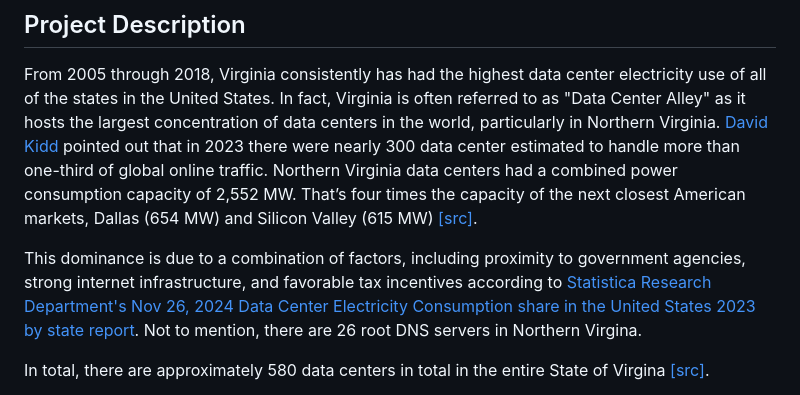
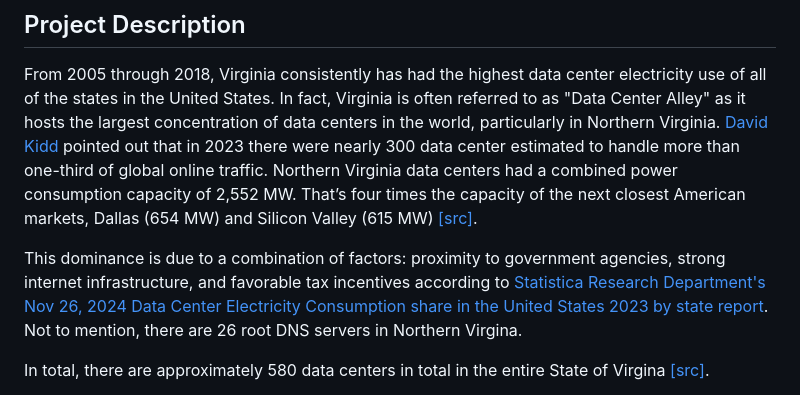
Before and after one commit to beenlanced/ts_forecasting_project_dominion_energy_mw, a Markdown page: README.md, the part around the change. Rendered like a GitHub page.

Commit message:
editorial change

```diff
--- a/README.md
+++ b/README.md
@@ -15,7 +15,7 @@
 
 From 2005 through 2018, Virginia consistently has had the highest data center electricity use of all of the states in the United States. In fact, Virginia is often referred to as "Data Center Alley" as it hosts the largest concentration of data centers in the world, particularly in Northern Virginia. [David Kidd](https://www.governing.com/infrastructure/the-data-center-capital-of-the-world-is-in-virginia) pointed out that in 2023 there were nearly 300 data center estimated to handle more than one-third of global online traffic. Northern Virginia data centers had a combined power consumption capacity of 2,552 MW. That’s four times the capacity of the next closest American markets, Dallas (654 MW) and Silicon Valley (615 MW) [[src]](https://www.visualcapitalist.com/cp/top-data-center-markets/).
 
-This dominance is due to a combination of factors, including proximity to government agencies, strong internet infrastructure, and favorable tax incentives according to [Statistica Research Department's Nov 26, 2024 Data Center Electricity Consumption share in the United States 2023 by state report](https://www.statista.com/statistics/1537743/us-data-center-electricity-use-share-by-state/). Not to mention, there are 26 root DNS servers in Northern Virgina.
+This dominance is due to a combination of factors: proximity to government agencies, strong internet infrastructure, and favorable tax incentives according to [Statistica Research Department's Nov 26, 2024 Data Center Electricity Consumption share in the United States 2023 by state report](https://www.statista.com/statistics/1537743/us-data-center-electricity-use-share-by-state/). Not to mention, there are 26 root DNS servers in Northern Virgina.
 
 In total, there are approximately 580 data centers in total in the entire State of Virgina [[src]](https://www.datacentermap.com/usa/virginia/).
 
```
